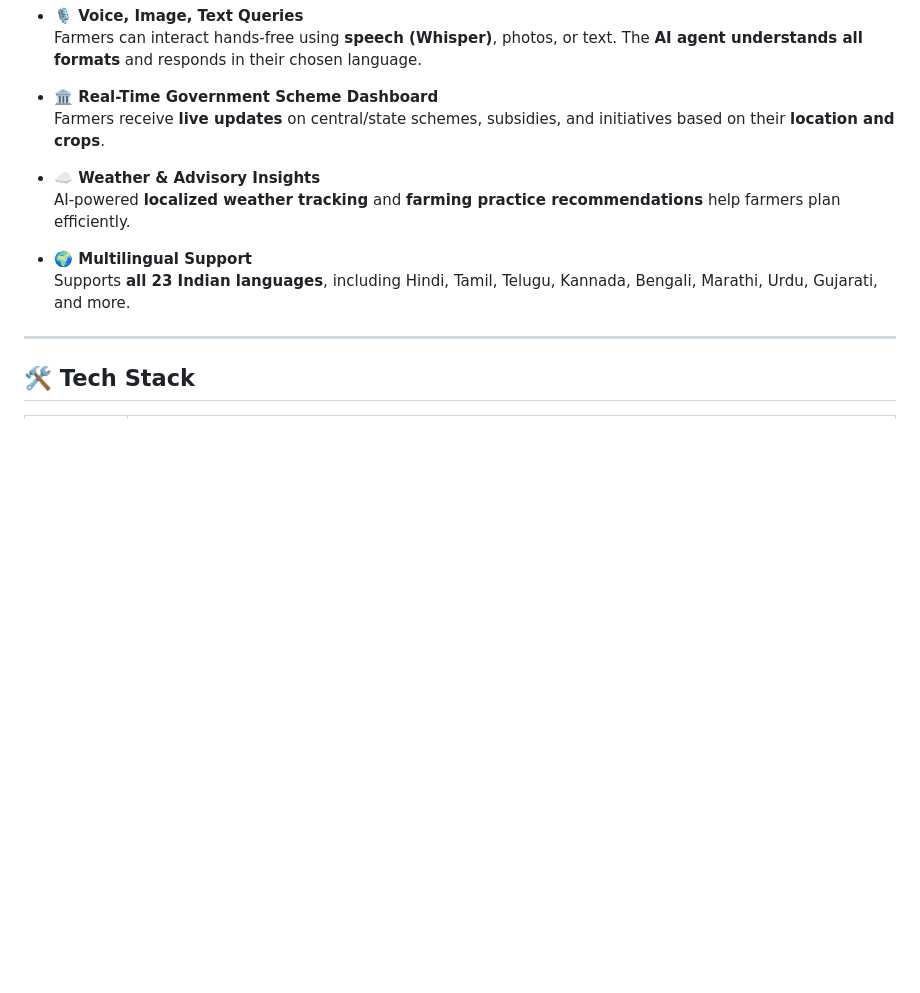
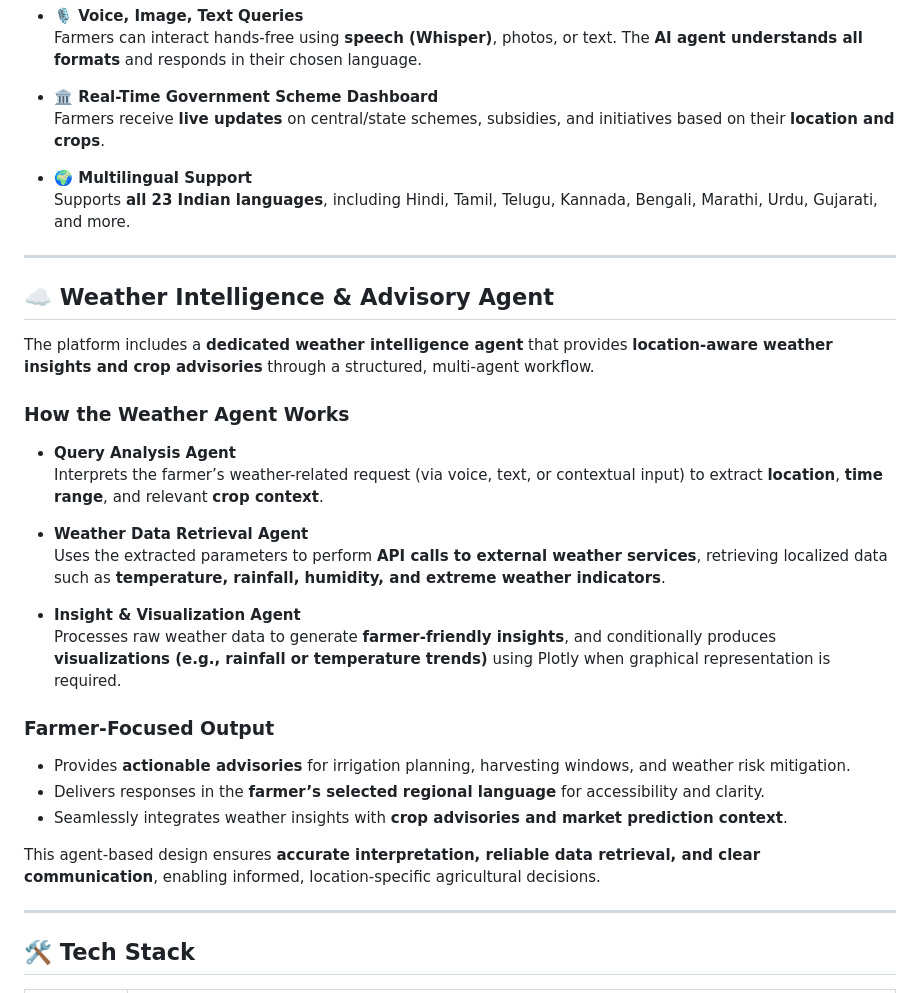
Before and after one commit to PRIYANKALSHARMA1575/GraminAI, a Markdown page: README.md, the part around one of its changes. GitHub-like rendering; blank space fills up the shorter version.

```diff
--- a/README.md
+++ b/README.md
@@ -23,11 +23,33 @@ An **AI-powered, multilingual web platform** enabling Indian farmers to detect p
 - **🏛️ Real-Time Government Scheme Dashboard**
   Farmers receive **live updates** on central/state schemes, subsidies, and initiatives based on their **location and crops**.
 
-- **☁️ Weather & Advisory Insights**
-  AI-powered **localized weather tracking** and **farming practice recommendations** help farmers plan efficiently.
-
 - **🌍 Multilingual Support**
   Supports **all 23 Indian languages**, including Hindi, Tamil, Telugu, Kannada, Bengali, Marathi, Urdu, Gujarati, and more.
+
+---
+
+## ☁️ Weather Intelligence & Advisory Agent
+
+The platform includes a **dedicated weather intelligence agent** that provides **location-aware weather insights and crop advisories** through a structured, multi-agent workflow.
+
+### **How the Weather Agent Works**
+
+- **Query Analysis Agent**
+  Interprets the farmer’s weather-related request (via voice, text, or contextual input) to extract **location**, **time range**, and relevant **crop context**.
+
+- **Weather Data Retrieval Agent**
+  Uses the extracted parameters to perform **API calls to external weather services**, retrieving localized data such as **temperature, rainfall, humidity, and extreme weather indicators**.
+
+- **Insight & Visualization Agent**
+  Processes raw weather data to generate **farmer-friendly insights**, and conditionally produces **visualizations (e.g., rainfall or temperature trends)** using Plotly when graphical representation is required.
+
+### **Farmer-Focused Output**
+
+- Provides **actionable advisories** for irrigation planning, harvesting windows, and weather risk mitigation.
+- Delivers responses in the **farmer’s selected regional language** for accessibility and clarity.
+- Seamlessly integrates weather insights with **crop advisories and market prediction context**.
+
+This agent-based design ensures **accurate interpretation, reliable data retrieval, and clear communication**, enabling informed, location-specific agricultural decisions.
 
 ---
 
```
Also changed, not shown: other parts of README.md (+37 -56 lines).
